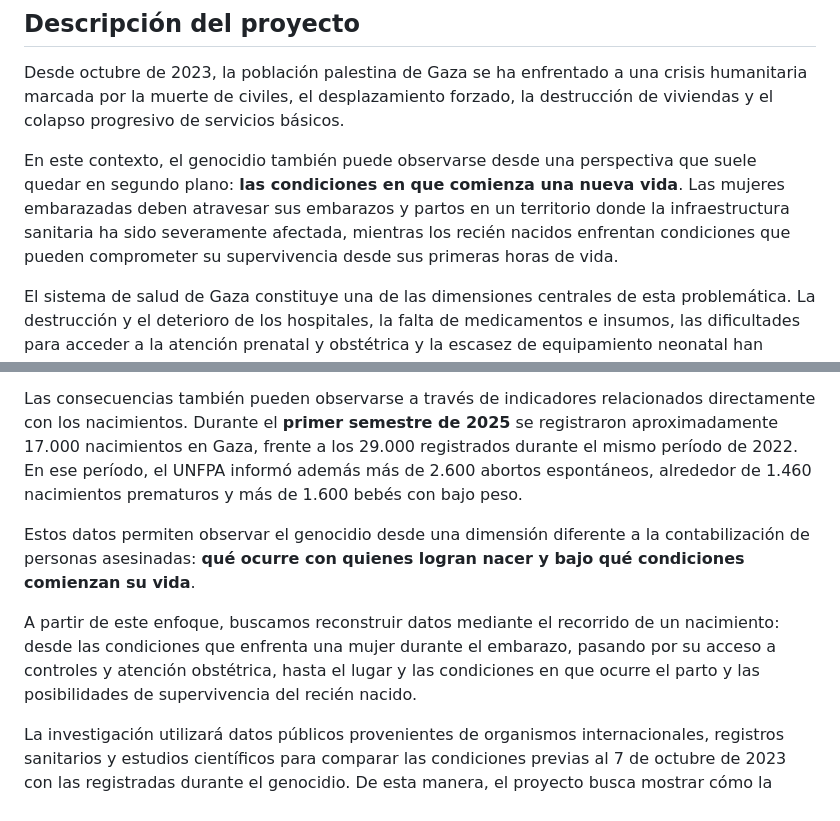
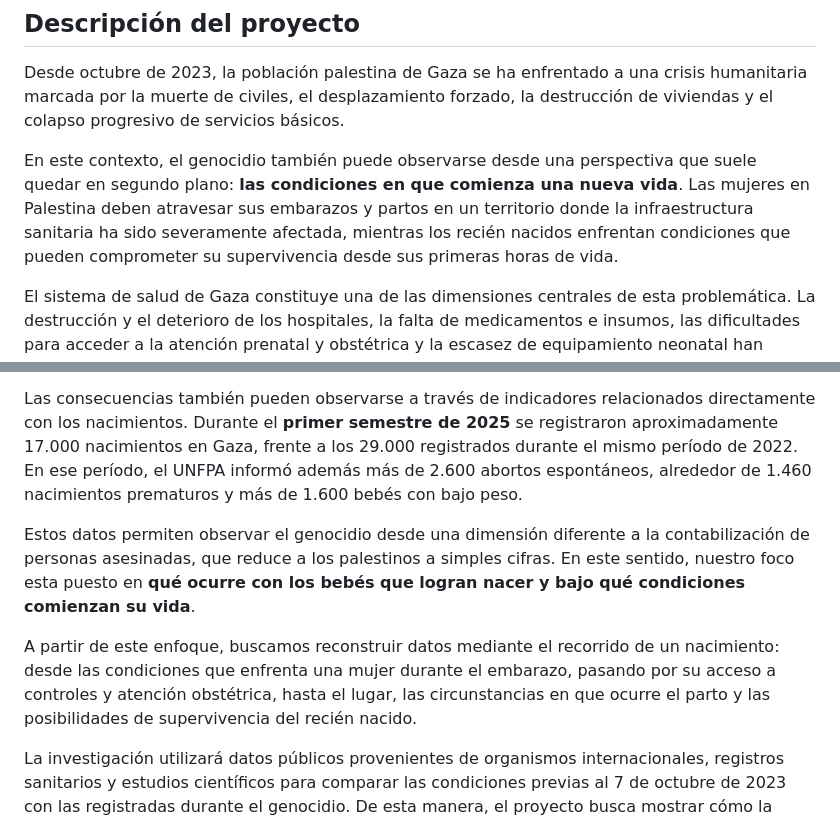
Before and after one commit to maisamisle/Repo_Proyecto_Equipo, a Markdown page: README.md, 2 parts joined by grey strips. Drawn GitHub-style.

Commit message:
Nueva actualización en la redacción
Updated language for clarity and specificity regarding the conditions faced by pregnant women and newborns in Gaza.

```diff
--- a/README.md
+++ b/README.md
@@ -6,7 +6,7 @@
 
 Desde octubre de 2023, la población palestina de Gaza se ha enfrentado a una crisis humanitaria marcada por la muerte de civiles, el desplazamiento forzado, la destrucción de viviendas y el colapso progresivo de servicios básicos.
 
-En este contexto, el genocidio también puede observarse desde una perspectiva que suele quedar en segundo plano: **las condiciones en que comienza una nueva vida**. Las mujeres embarazadas deben atravesar sus embarazos y partos en un territorio donde la infraestructura sanitaria ha sido severamente afectada, mientras los recién nacidos enfrentan condiciones que pueden comprometer su supervivencia desde sus primeras horas de vida.
+En este contexto, el genocidio también puede observarse desde una perspectiva que suele quedar en segundo plano: **las condiciones en que comienza una nueva vida**. Las mujeres en Palestina deben atravesar sus embarazos y partos en un territorio donde la infraestructura sanitaria ha sido severamente afectada, mientras los recién nacidos enfrentan condiciones que pueden comprometer su supervivencia desde sus primeras horas de vida.
 
 El sistema de salud de Gaza constituye una de las dimensiones centrales de esta problemática. La destrucción y el deterioro de los hospitales, la falta de medicamentos e insumos, las dificultades para acceder a la atención prenatal y obstétrica y la escasez de equipamiento neonatal han alterado las condiciones habituales de atención.
 
@@ -14,9 +14,9 @@ Organismos como UNFPA, la Organización Mundial de la Salud (OMS), OCHA y UNICEF
 
 Las consecuencias también pueden observarse a través de indicadores relacionados directamente con los nacimientos. Durante el **primer semestre de 2025** se registraron aproximadamente 17.000 nacimientos en Gaza, frente a los 29.000 registrados durante el mismo período de 2022. En ese período, el UNFPA informó además más de 2.600 abortos espontáneos, alrededor de 1.460 nacimientos prematuros y más de 1.600 bebés con bajo peso.
 
-Estos datos permiten observar el genocidio desde una dimensión diferente a la contabilización de personas asesinadas: **qué ocurre con quienes logran nacer y bajo qué condiciones comienzan su vida**.
+Estos datos permiten observar el genocidio desde una dimensión diferente a la contabilización de personas asesinadas, que reduce a los palestinos a simples cifras. En este sentido, nuestro foco esta puesto en **qué ocurre con los bebés que logran nacer y bajo qué condiciones comienzan su vida**.
 
-A partir de este enfoque, buscamos reconstruir datos mediante el recorrido de un nacimiento: desde las condiciones que enfrenta una mujer durante el embarazo, pasando por su acceso a controles y atención obstétrica, hasta el lugar y las condiciones en que ocurre el parto y las posibilidades de supervivencia del recién nacido.
+A partir de este enfoque, buscamos reconstruir datos mediante el recorrido de un nacimiento: desde las condiciones que enfrenta una mujer durante el embarazo, pasando por su acceso a controles y atención obstétrica, hasta el lugar, las circunstancias en que ocurre el parto y las posibilidades de supervivencia del recién nacido.
 
 La investigación utilizará datos públicos provenientes de organismos internacionales, registros sanitarios y estudios científicos para comparar las condiciones previas al 7 de octubre de 2023 con las registradas durante el genocidio. De esta manera, el proyecto busca mostrar cómo la destrucción de las condiciones materiales necesarias para la atención sanitaria repercute incluso en el momento en que una persona comienza su vida.
 
```
